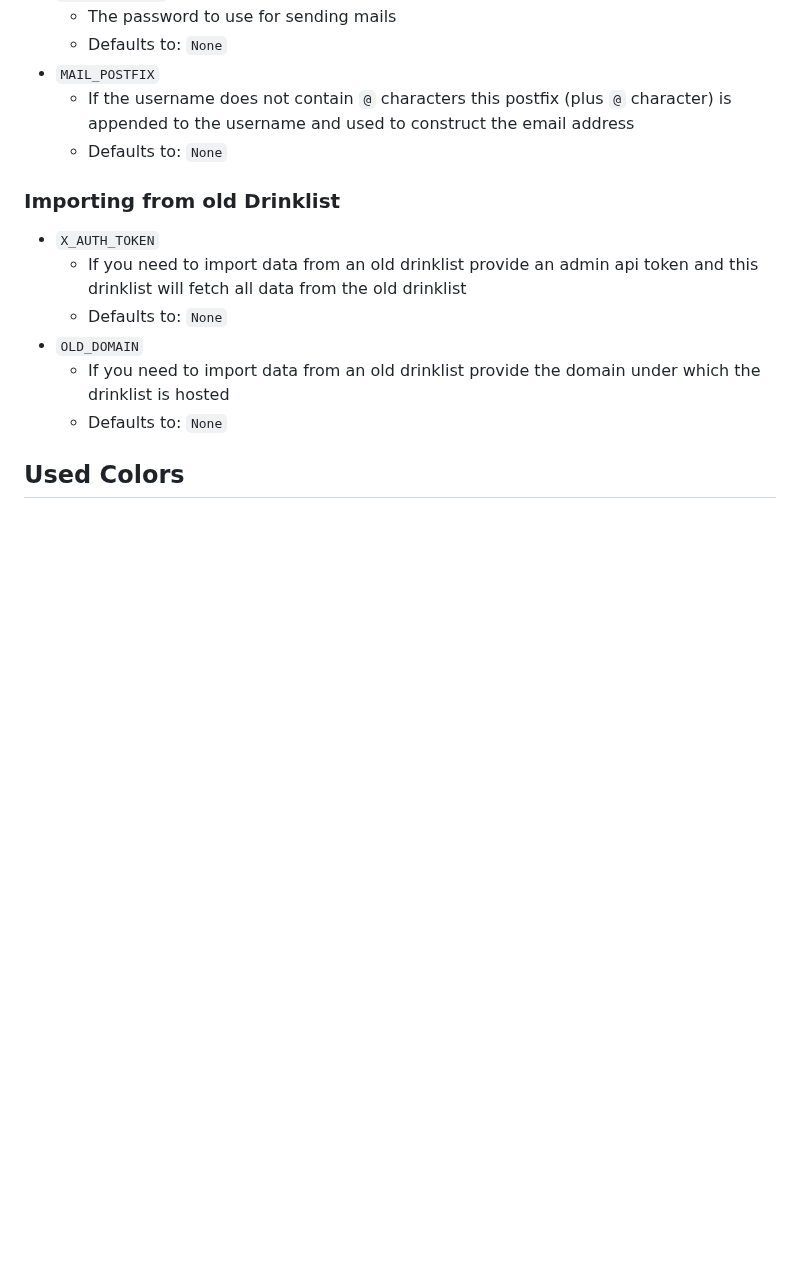
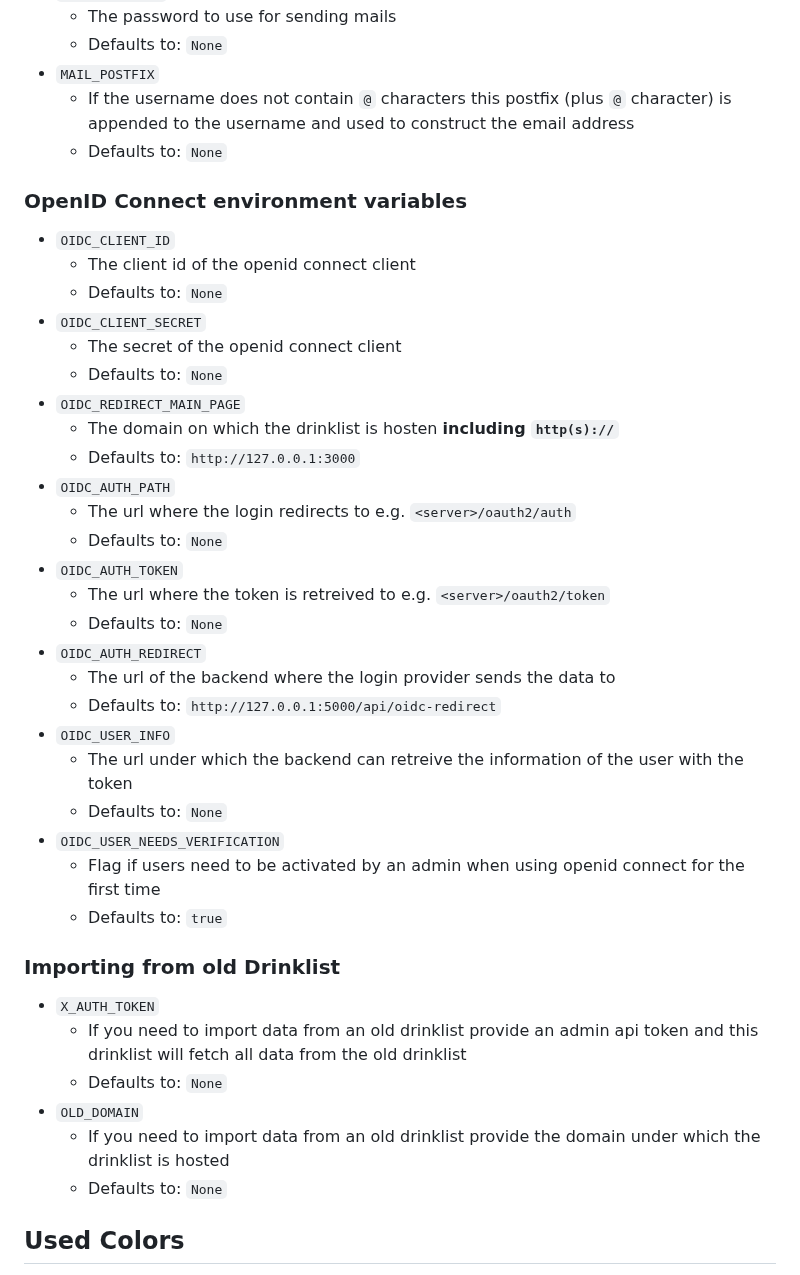
Before and after one commit to FIUS/DrinklistV4, a Markdown page: README.md, the part around the change. GitHub-like rendering; blank space fills up the shorter version.

Commit message:
added docs for openid connect

```diff
--- a/README.md
+++ b/README.md
@@ -76,6 +76,32 @@ You need to mount the file   [`env.js`](frontend/public/environment/env.js) in t
   * If the username does not contain `@` characters this postfix (plus `@` character) is appended to the username and used to construct the email address
   * Defaults to: `None`
 
+### OpenID Connect environment variables
+* `OIDC_CLIENT_ID`
+  * The client id of the openid connect client
+  * Defaults to: `None`
+* `OIDC_CLIENT_SECRET`
+  * The secret of the openid connect client
+  * Defaults to: `None`
+* `OIDC_REDIRECT_MAIN_PAGE`
+  * The domain on which the drinklist is hosten **including `http(s)://`**
+  * Defaults to: `http://127.0.0.1:3000`
+* `OIDC_AUTH_PATH`
+  * The url where the login redirects to e.g. `<server>/oauth2/auth`
+  * Defaults to: `None`
+* `OIDC_AUTH_TOKEN`
+  * The url where the token is retreived to e.g. `<server>/oauth2/token`
+  * Defaults to: `None`
+* `OIDC_AUTH_REDIRECT`
+  * The url of the backend where the login provider sends the data to
+  * Defaults to: `http://127.0.0.1:5000/api/oidc-redirect`
+* `OIDC_USER_INFO`
+  * The url under which the backend can retreive the information of the user with the token
+  * Defaults to: `None`
+* `OIDC_USER_NEEDS_VERIFICATION`
+  * Flag if users need to be activated by an admin when using openid connect for the first time
+  * Defaults to: `true`
+
 ### Importing from old Drinklist
 * `X_AUTH_TOKEN`
   * If you need to import data from an old drinklist provide an admin api token and this drinklist will fetch all data from the old drinklist
```
